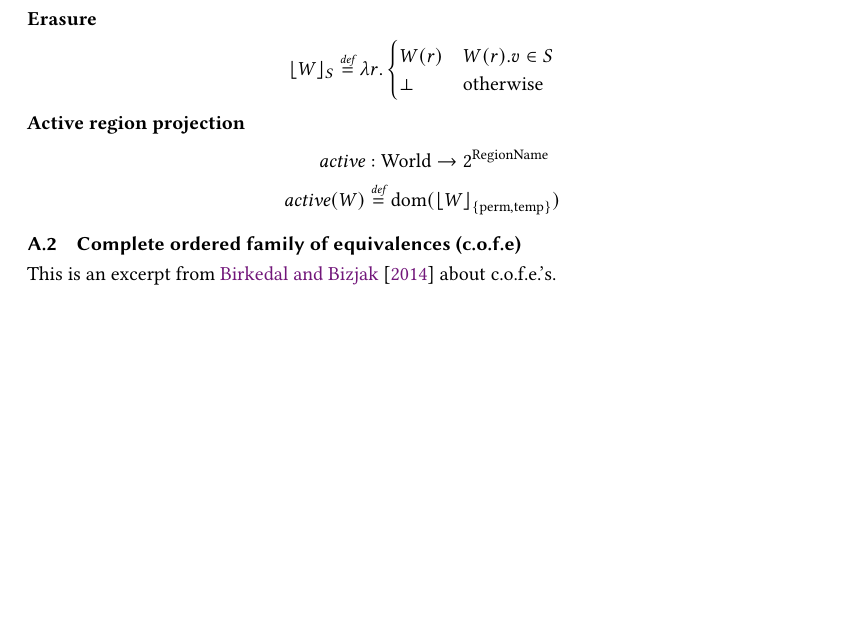
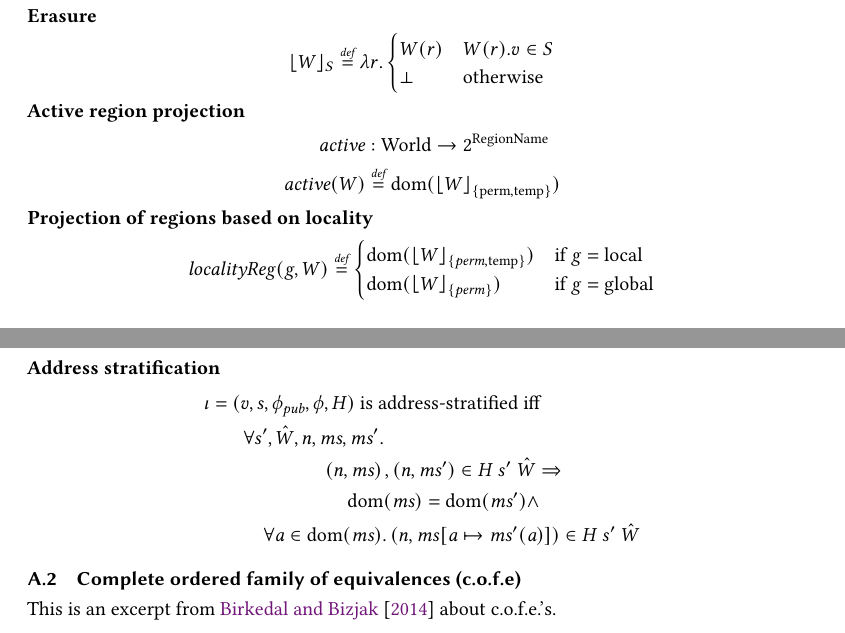
Before and after one commit to dominiquedevriese/capability-machine-reasoning-on-paper, a LaTeX paper (toplas/paper.tex): part of page 34 of 41 before the commit and two parts of pages 34 and 35 of 42 after it, the two joined at a grey line, cut so that both start at the same text, the shorter picture padded with empty space. Compiled offline with pdfLaTeX.

Commit message:
Small changes to different parts of the paper.
reformulations
added two definitions to the appendix

```diff
--- a/toplas/paper.tex
+++ b/toplas/paper.tex
@@ -3773,6 +3772,26 @@ and shows soundness, seemingly without relying on capabilities.
   \activeReg{} & : \Worlds \fun 2^\RegionNames \\
   \activeReg{W} & \defeq \dom(\erase{W}{\perma,\temp})
 \end{align*}
+\textbf{Projection of regions based on locality}
+\[
+  \localityReg(\gl,W) \defeq
+  \begin{cases}
+    \dom(\erase{W}{\perm,\temp}) & \text{if } \gl = \local \\
+    \dom(\erase{W}{\perm}) & \text{if } \gl = \glob
+  \end{cases}
+\]
+\textbf{Address stratification}
+\begin{align*}
+&\iota = (v,s,\phi_\pub,\phi,H) \text{ is address-stratified iff }\\
+&\qquad\begin{multlined}
+  \forall s', \hat{W}, n, \ms, \ms' \ldotp \\
+  \npair{\ms},\npair{\ms'} \in H~ s'~ \hat{W} \Rightarrow \\
+  \dom(\ms) = \dom(\ms') \wedge \\
+  \forall \addr \in
+  \dom(\ms)\ldotp \npair{\ms\update{\addr}{\ms'(\addr)}} \in H~ s'~ \hat{W}
+\end{multlined}
+\end{align*}
+
 
 \subsection{Complete ordered family of equivalences (c.o.f.e)}
 \label{app:cofe}
```
Also changed, not shown: toplas/paper.tex (7 more changed lines).
